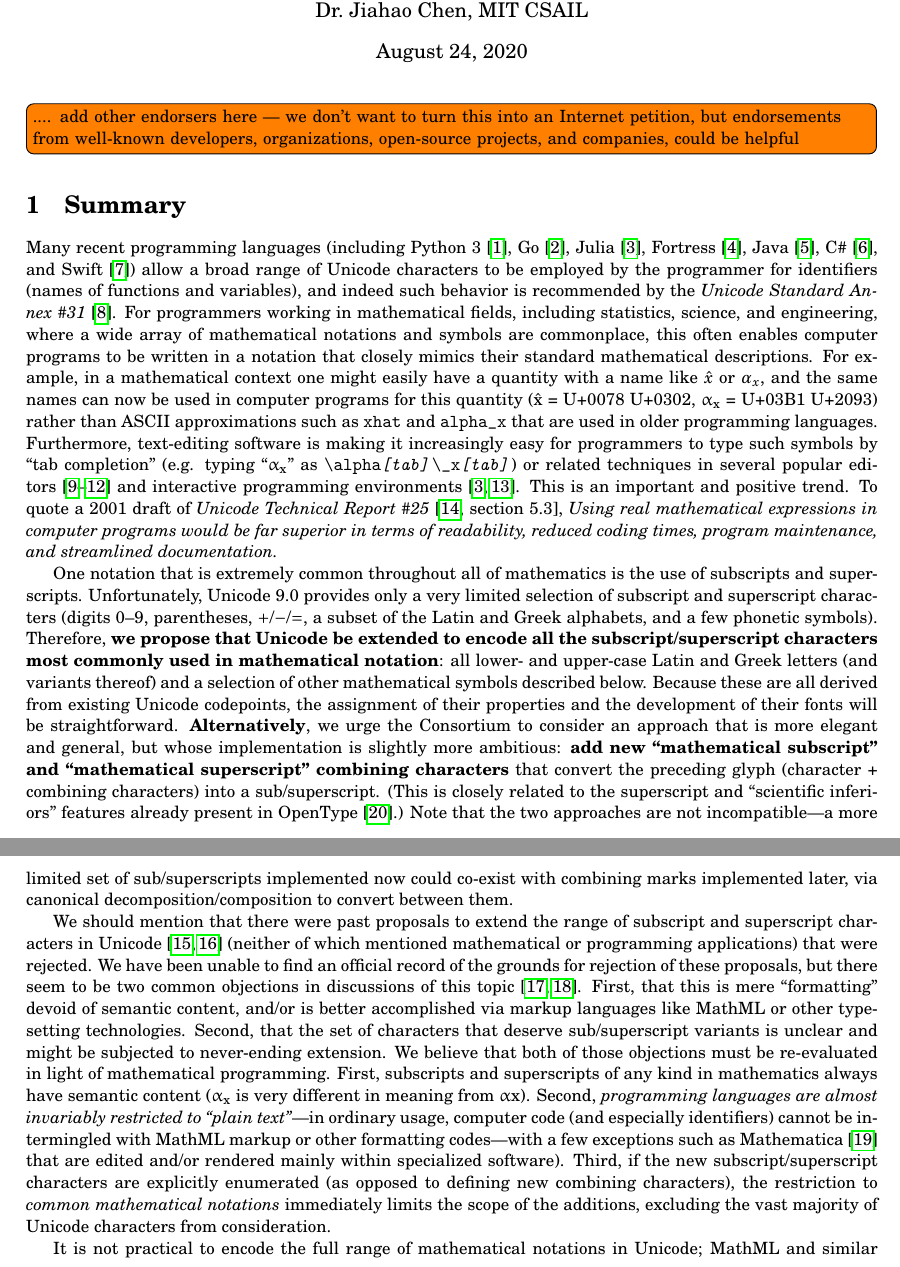
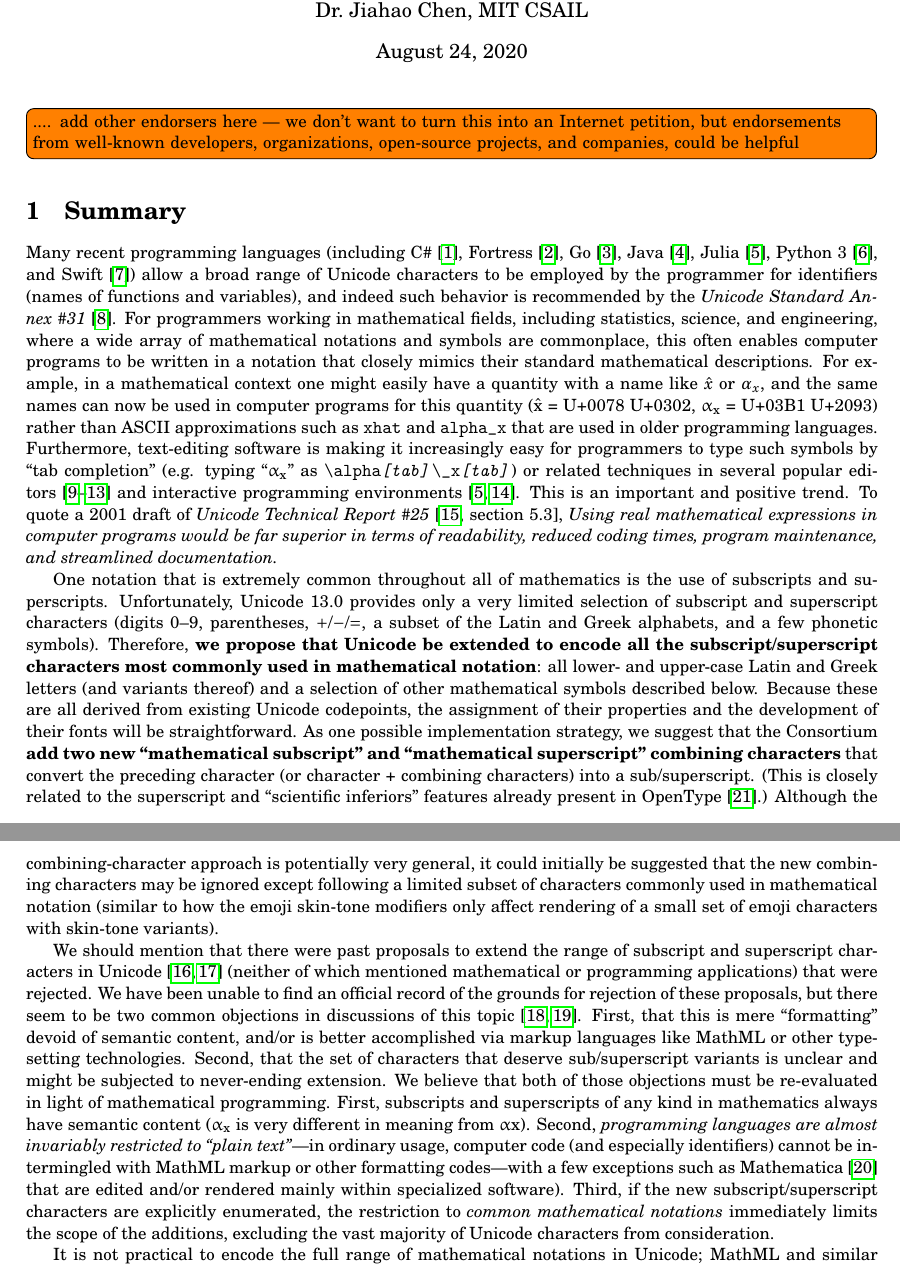
Before and after one commit to stevengj/subsuper-proposal, a LaTeX document (subsuper-proposal.tex): two parts of pages 1 and 2 of 4, joined at a grey line, cut so that both start at the same text. Compiled offline with pdfLaTeX.

Commit message:
tweaks and updates

```diff
--- a/subsuper-proposal.tex
+++ b/subsuper-proposal.tex
@@ -46,9 +46,8 @@ organizations, open-source projects, and companies, could be helpful
 
 \section{Summary}
 
-Many recent programming languages (including Python 3~\cite{Python},
-Go~\cite{Go}, Julia~\cite{Julia}, Fortress~\cite{Fortress},
-Java~\cite{Java}, C\#~\cite{Csharp}, and Swift\cite{Swift}) allow
+Many recent programming languages (including C\#~\cite{Csharp}, Fortress~\cite{Fortress},
+Go~\cite{Go}, Java~\cite{Java}, Julia~\cite{Julia}, Python~3~\cite{Python}, and Swift\cite{Swift}) allow
 a broad range of Unicode characters to be employed by the programmer
 for identifiers (names of functions and variables), and indeed such
 behavior is recommended by the \emph{Unicode Standard Annex~\#31}~\cite{UAX31}.
@@ -66,7 +65,7 @@ Furthermore, text-editing software is making it increasingly easy
 for programmers to type such symbols by ``tab completion''
 (e.g. typing ``$\mathrm{{\upalpha_{x}}}$''
 as \texttt{\textbackslash{}alpha}\texttt{\emph{{[}tab{]}}}\texttt{\textbackslash{}\_x}\texttt{\emph{{[}tab{]}}})
-or related techniques in several popular editors~\cite{Atom,Emacs,Sublime,Vim}
+or related techniques in several popular editors~\cite{vsCode,Atom,Emacs,Sublime,Vim}
 and interactive programming environments~\cite{Julia,IPython}. This
 is an important and positive trend. To quote a 2001 draft of \emph{Unicode
 Technical Report~\#25}~\cite[section 5.3]{UTR25}, \emph{Using real
@@ -76,7 +75,7 @@ and streamlined documentation.}
 
 One notation that is extremely common throughout all of mathematics
 is the use of subscripts and superscripts. Unfortunately, Unicode
-9.0 provides only a very limited selection of subscript and superscript
+13.0 provides only a very limited selection of subscript and superscript
 characters (digits 0--9, parentheses, $+$/$-$/$=$, a subset of
 the Latin and Greek alphabets, and a few phonetic symbols). Therefore,\textbf{
 we propose that Unicode be extended to encode all the subscript/superscript
@@ -85,17 +84,17 @@ and upper-case Latin and Greek letters (and variants thereof) and
 a selection of other mathematical symbols described below. Because
 these are all derived from existing Unicode codepoints, the assignment
 of their properties and the development of their fonts will be straightforward.
-\textbf{Alternatively}, we urge the Consortium to consider an approach
-that is more elegant and general, but whose implementation is slightly
-more ambitious: \textbf{add new ``mathematical subscript'' and ``mathematical
-superscript'' combining characters} that convert the preceding glyph
-(character + combining characters) into a sub/superscript. (This is
+As one possible implementation strategy, we suggest that the Consortium
+\textbf{add two new ``mathematical subscript'' and ``mathematical
+superscript'' combining characters} that convert the preceding character
+(or character + combining characters) into a sub/superscript. (This is
 closely related to the superscript and ``scientific
 inferiors'' features already present in OpenType~\cite{OpenType}.)
-Note that the two approaches are not incompatible---a more limited
-set of sub/superscripts implemented now could co-exist with combining
-marks implemented later, via canonical decomposition/composition to
-convert between them.
+Although the combining-character approach is potentially very general, it could
+initially be suggested that the new combining characters may be ignored
+except following a limited subset of characters commonly used in
+mathematical notation (similar to how the emoji skin-tone modifiers only affect
+rendering of a small set of emoji characters with skin-tone variants).
 
 We should mention that there were past proposals to extend the range
 of subscript and superscript characters in Unicode~\cite{L2-10-230,L2-11-208}
@@ -117,8 +116,7 @@ ordinary usage, computer code (and especially identifiers) cannot
 be intermingled with MathML markup or other formatting codes---with
 a few exceptions such as Mathematica~\cite{Mathematica} that are
 edited and/or rendered mainly within specialized software). Third,
-if the new subscript/superscript characters are explicitly enumerated (as
-opposed to defining new combining characters), the restriction to
+if the new subscript/superscript characters are explicitly enumerated, the restriction to
 \emph{common mathematical notations} immediately limits the scope
 of the additions, excluding the vast majority of Unicode characters
 from consideration.
```
Also changed, not shown: subsuper-proposal.tex (45 more changed lines).
